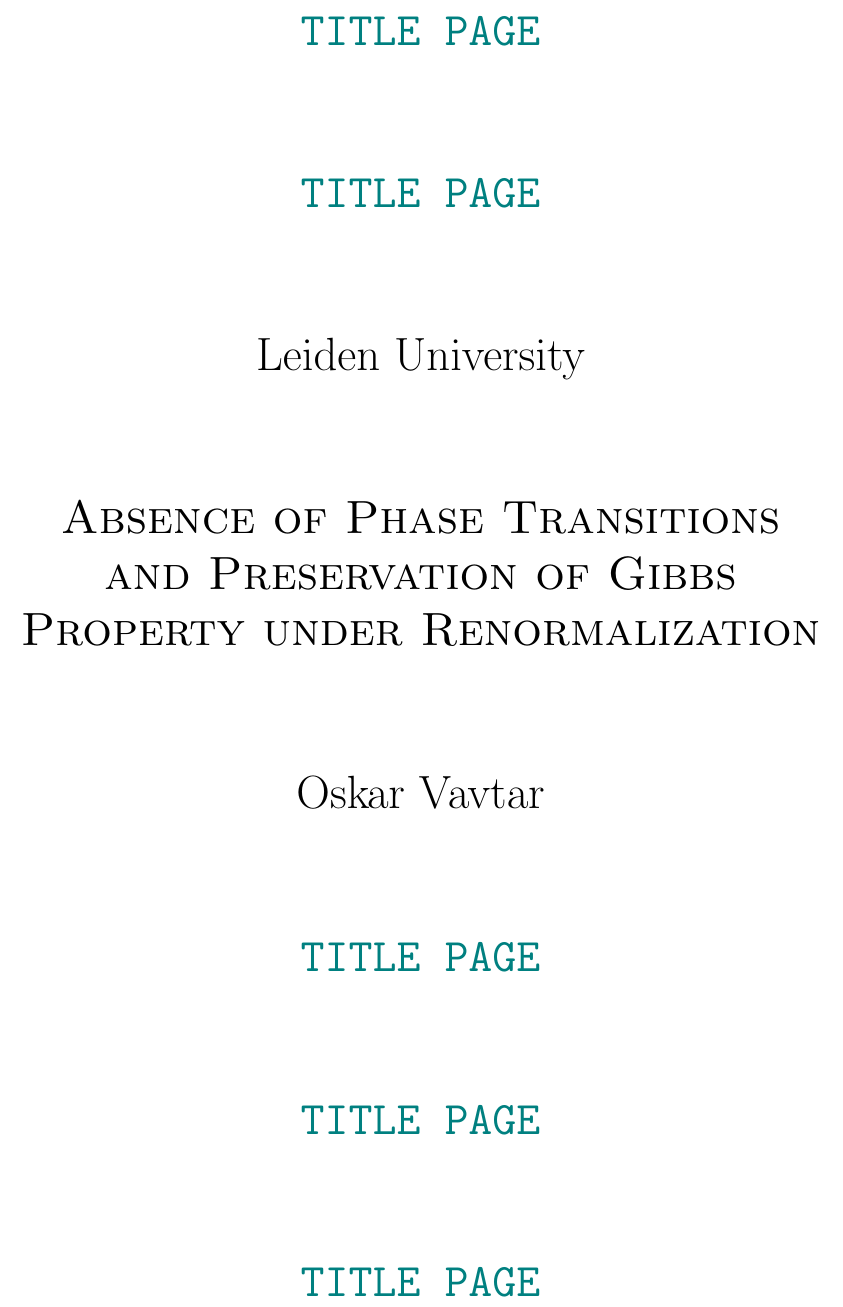
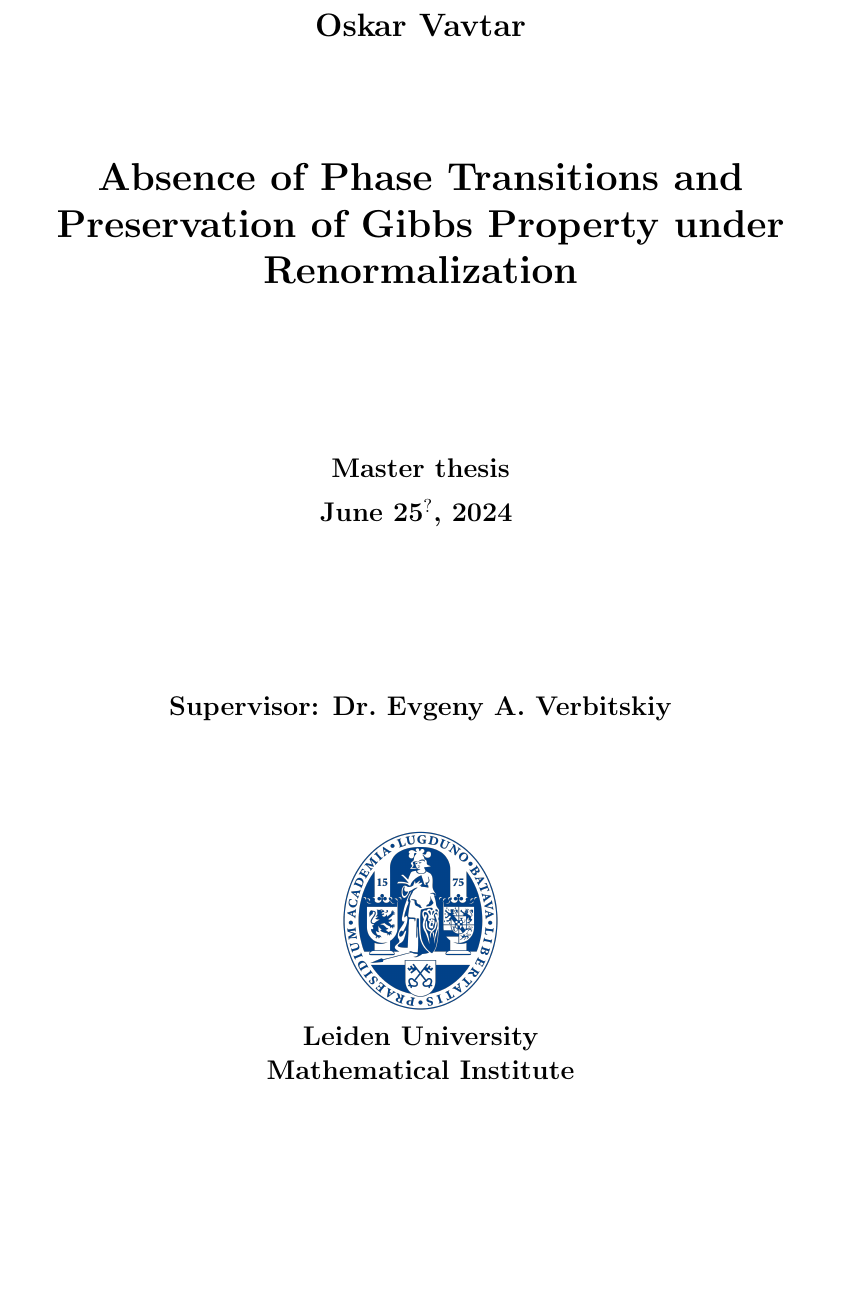
Before and after one commit to oskarvavtar/Master-thesis, a LaTeX thesis (thesis.tex): part of page 1 of 55, cut at the place of the change, the shorter picture padded with empty space. Compiled offline with pdfLaTeX.

Commit message:
Title page added

```diff
--- a/thesis.tex
+++ b/thesis.tex
@@ -94,18 +95,16 @@
 \begin{center}
-\Huge{\textcolor{teal}{\texttt{TITLE PAGE}}} \\
+~\\
 \vspace{2cm}
-\Huge{\textcolor{teal}{\texttt{TITLE PAGE}}} \\
+\Large{\textbf{Oskar Vavtar}} \\
 \vspace{2cm}
-Leiden University \\
+\LARGE{\textbf{Absence of Phase Transitions and Preservation of Gibbs Property under Renormalization}} \\
+\vspace{3cm}
+\large{\textbf{Master thesis\\\vspace{0.2cm} June 25$^?$, 2024}}
+\vspace{3cm}\\
+\large{\textbf{Supervisor: Dr.~Evgeny A.~Verbitskiy}} \\
 \vspace{2cm}
-{\textsc{Absence of Phase Transitions and Preservation of Gibbs Property under Renormalization}} \\
-\vspace{2cm}
-Oskar Vavtar \\
-\vspace{2cm}
-\Huge{\textcolor{teal}{\texttt{TITLE PAGE}}} \\
-\vspace{2cm}
-\Huge{\textcolor{teal}{\texttt{TITLE PAGE}}} \\
-\vspace{2cm}
-\Huge{\textcolor{teal}{\texttt{TITLE PAGE}}}
+\includegraphics[scale=0.07]{leiden_logo}\\
+\large{\textbf{Leiden University\\
+Mathematical Institute}}
 \end{center}
 \pagebreak
```
Also changed, not shown: Slike/leiden_logo.png (added), thesis.pdf, thesis.tex (2 more changed lines).
